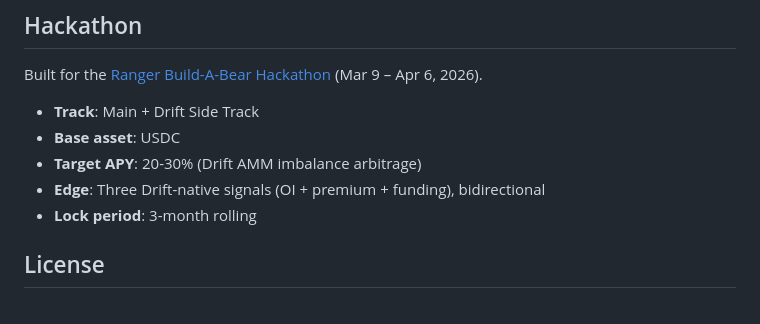
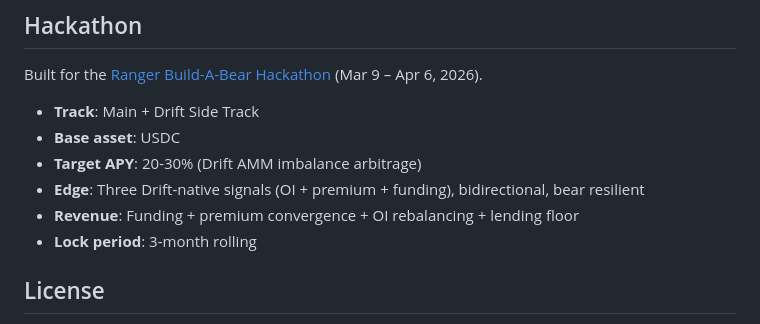
Before and after one commit to psyto/kuma, a Markdown page: README.md, the part around one of its changes. GitHub-like rendering.

```diff
--- a/README.md
+++ b/README.md
@@ -232,7 +249,8 @@ Built for the [Ranger Build-A-Bear Hackathon](https://ranger.finance/build-a-bea
 - **Track**: Main + Drift Side Track
 - **Base asset**: USDC
 - **Target APY**: 20-30% (Drift AMM imbalance arbitrage)
-- **Edge**: Three Drift-native signals (OI + premium + funding), bidirectional
+- **Edge**: Three Drift-native signals (OI + premium + funding), bidirectional, bear resilient
+- **Revenue**: Funding + premium convergence + OI rebalancing + lending floor
 - **Lock period**: 3-month rolling
 
 ## License
```
Also changed, not shown: other parts of README.md (+29 -12 lines).
